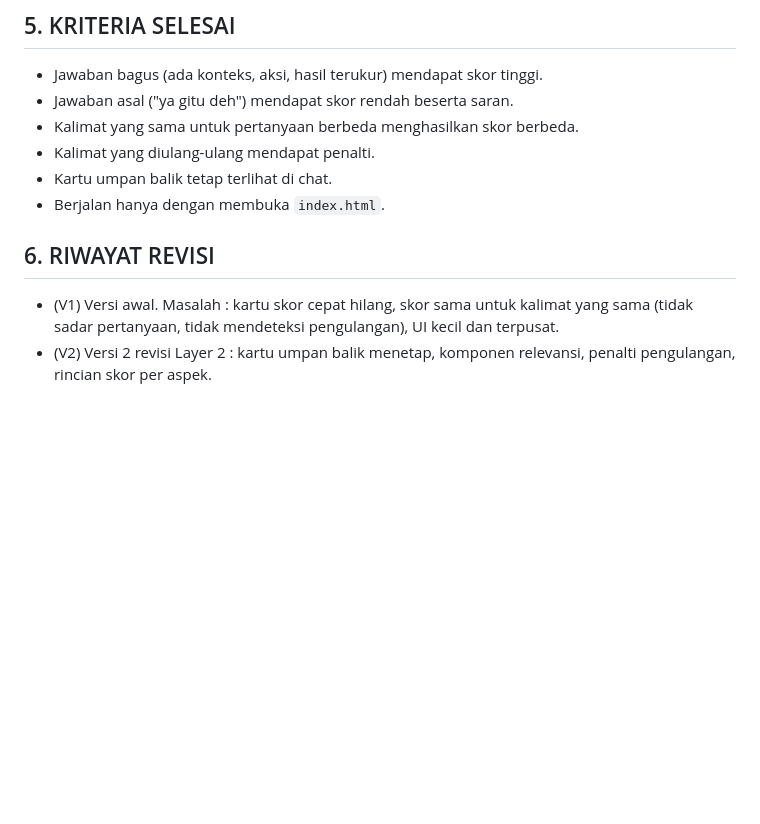
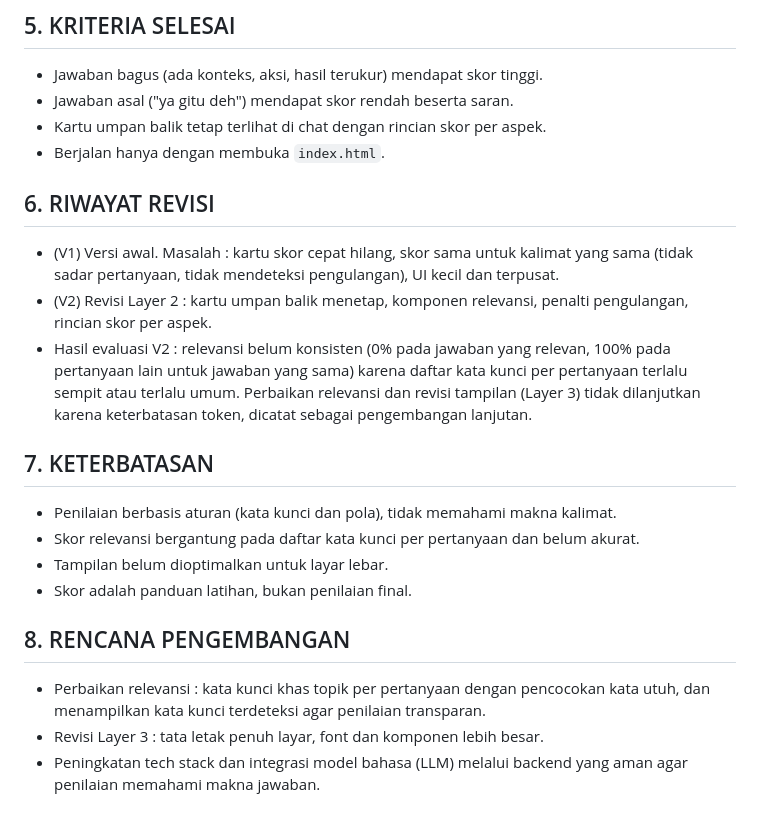
Before and after one commit to abidfakhri/waraja, a Markdown page: PRD_Waraja.md, the part around the change. GitHub-like rendering; blank space fills up the shorter version.

Commit message:
Finalisasi PRD, tambah keterbatasan dan rencana pengembangan

```diff
--- a/PRD_Waraja.md
+++ b/PRD_Waraja.md
@@ -41,12 +41,24 @@
 
 - Jawaban bagus (ada konteks, aksi, hasil terukur) mendapat skor tinggi.
 - Jawaban asal ("ya gitu deh") mendapat skor rendah beserta saran.
-- Kalimat yang sama untuk pertanyaan berbeda menghasilkan skor berbeda.
-- Kalimat yang diulang-ulang mendapat penalti.
-- Kartu umpan balik tetap terlihat di chat.
+- Kartu umpan balik tetap terlihat di chat dengan rincian skor per aspek.
 - Berjalan hanya dengan membuka `index.html`.
 
 ## 6. RIWAYAT REVISI
 
 - (V1) Versi awal. Masalah : kartu skor cepat hilang, skor sama untuk kalimat yang sama (tidak sadar pertanyaan, tidak mendeteksi pengulangan), UI kecil dan terpusat.
-- (V2) Versi 2 revisi Layer 2 : kartu umpan balik menetap, komponen relevansi, penalti pengulangan, rincian skor per aspek.
+- (V2) Revisi Layer 2 : kartu umpan balik menetap, komponen relevansi, penalti pengulangan, rincian skor per aspek.
+- Hasil evaluasi V2 : relevansi belum konsisten (0% pada jawaban yang relevan, 100% pada pertanyaan lain untuk jawaban yang sama) karena daftar kata kunci per pertanyaan terlalu sempit atau terlalu umum. Perbaikan relevansi dan revisi tampilan (Layer 3) tidak dilanjutkan karena keterbatasan token, dicatat sebagai pengembangan lanjutan.
+
+## 7. KETERBATASAN
+
+- Penilaian berbasis aturan (kata kunci dan pola), tidak memahami makna kalimat.
+- Skor relevansi bergantung pada daftar kata kunci per pertanyaan dan belum akurat.
+- Tampilan belum dioptimalkan untuk layar lebar.
+- Skor adalah panduan latihan, bukan penilaian final.
+
+## 8. RENCANA PENGEMBANGAN
+
+- Perbaikan relevansi : kata kunci khas topik per pertanyaan dengan pencocokan kata utuh, dan menampilkan kata kunci terdeteksi agar penilaian transparan.
+- Revisi Layer 3 : tata letak penuh layar, font dan komponen lebih besar.
+- Peningkatan tech stack dan integrasi model bahasa (LLM) melalui backend yang aman agar penilaian memahami makna jawaban.
```
